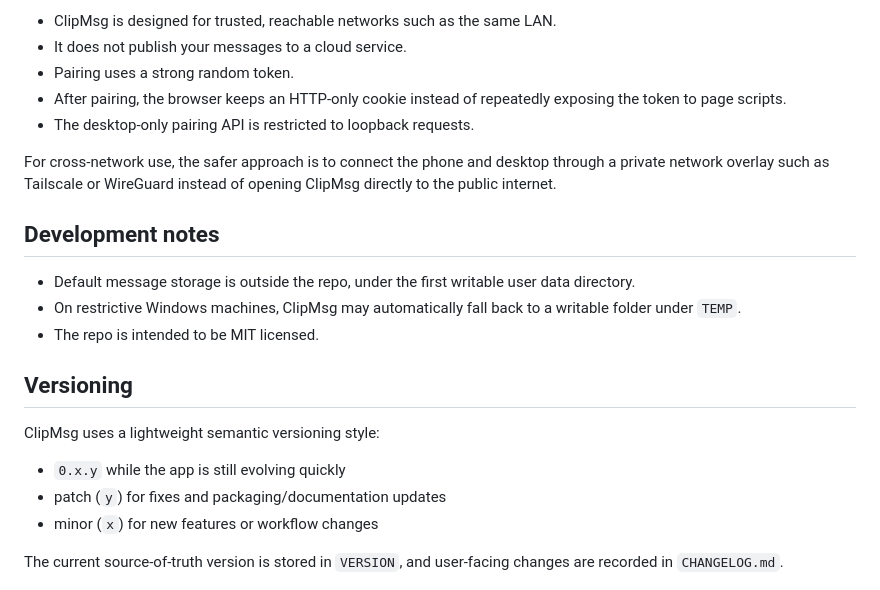
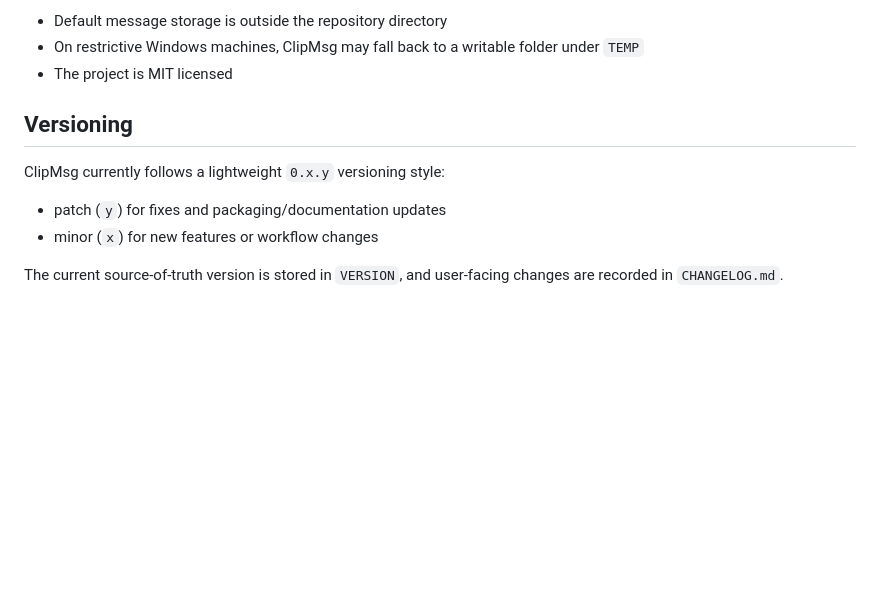
Before and after one commit to TomaxWade/clipmsg, a Markdown page: README.md, the part around one of its changes. GitHub-like rendering; blank space fills up the shorter version.

```diff
--- a/README.md
+++ b/README.md
@@ -108,23 +132,12 @@ python desktop.py
 
-- ClipMsg is designed for trusted, reachable networks such as the same LAN.
-- It does not publish your messages to a cloud service.
-- Pairing uses a strong random token.
-- After pairing, the browser keeps an HTTP-only cookie instead of repeatedly exposing the token to page scripts.
-- The desktop-only pairing API is restricted to loopback requests.
-
-For cross-network use, the safer approach is to connect the phone and desktop through a private network overlay such as Tailscale or WireGuard instead of opening ClipMsg directly to the public internet.
-
-## Development notes
-
-- Default message storage is outside the repo, under the first writable user data directory.
-- On restrictive Windows machines, ClipMsg may automatically fall back to a writable folder under `TEMP`.
-- The repo is intended to be MIT licensed.
+- Default message storage is outside the repository directory
+- On restrictive Windows machines, ClipMsg may fall back to a writable folder under `TEMP`
+- The project is MIT licensed
 
 ## Versioning
 
-ClipMsg uses a lightweight semantic versioning style:
+ClipMsg currently follows a lightweight `0.x.y` versioning style:
 
-- `0.x.y` while the app is still evolving quickly
 - patch (`y`) for fixes and packaging/documentation updates
 - minor (`x`) for new features or workflow changes
 
```
Also changed, not shown: other parts of README.md (+89 -65 lines).
